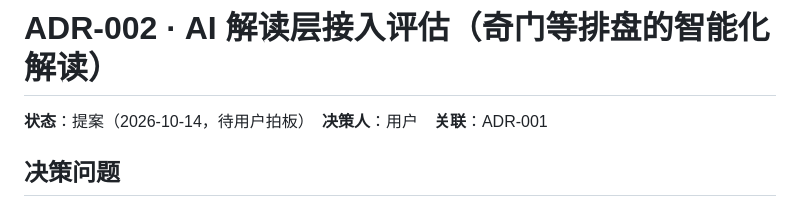
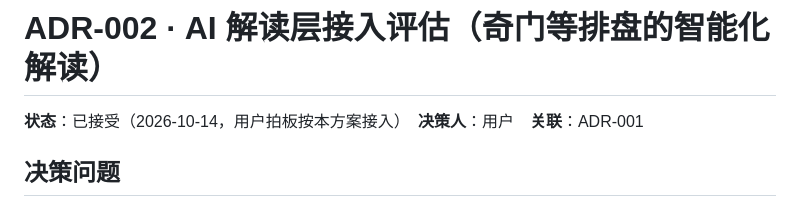
Before and after one commit to xiewenchao1999/Astroscry, a Markdown page: docs/design/ADR-002.md, the part around the change. GitHub-like rendering.

```diff
--- a/docs/design/ADR-002.md
+++ b/docs/design/ADR-002.md
@@ -1,6 +1,6 @@
 # ADR-002 · AI 解读层接入评估（奇门等排盘的智能化解读）
 
-**状态**：提案（2026-10-14，待用户拍板）　**决策人**：用户　**关联**：ADR-001
+**状态**：已接受（2026-10-14，用户拍板按本方案接入）　**决策人**：用户　**关联**：ADR-001
 
 ## 决策问题
 
```
Also changed, not shown: CLAUDE.md (+4 -4 lines).
